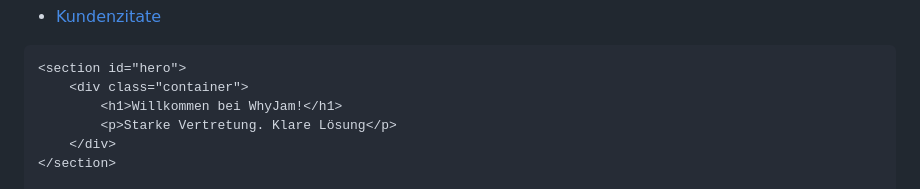
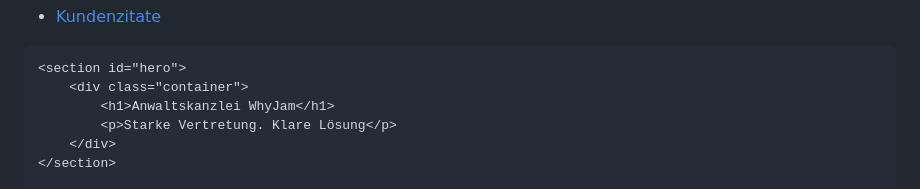
Before and after one commit to WhyJam/WhyJam.github.io, a Markdown page: README.md, the part around the change. Rendered like a GitHub page.

```diff
--- a/README.md
+++ b/README.md
@@ -43,7 +43,7 @@
 
     <section id="hero">
         <div class="container">
-            <h1>Willkommen bei WhyJam!</h1>
+            <h1>Anwaltskanzlei WhyJam</h1>
             <p>Starke Vertretung. Klare Lösung</p>
         </div>
     </section>
```
